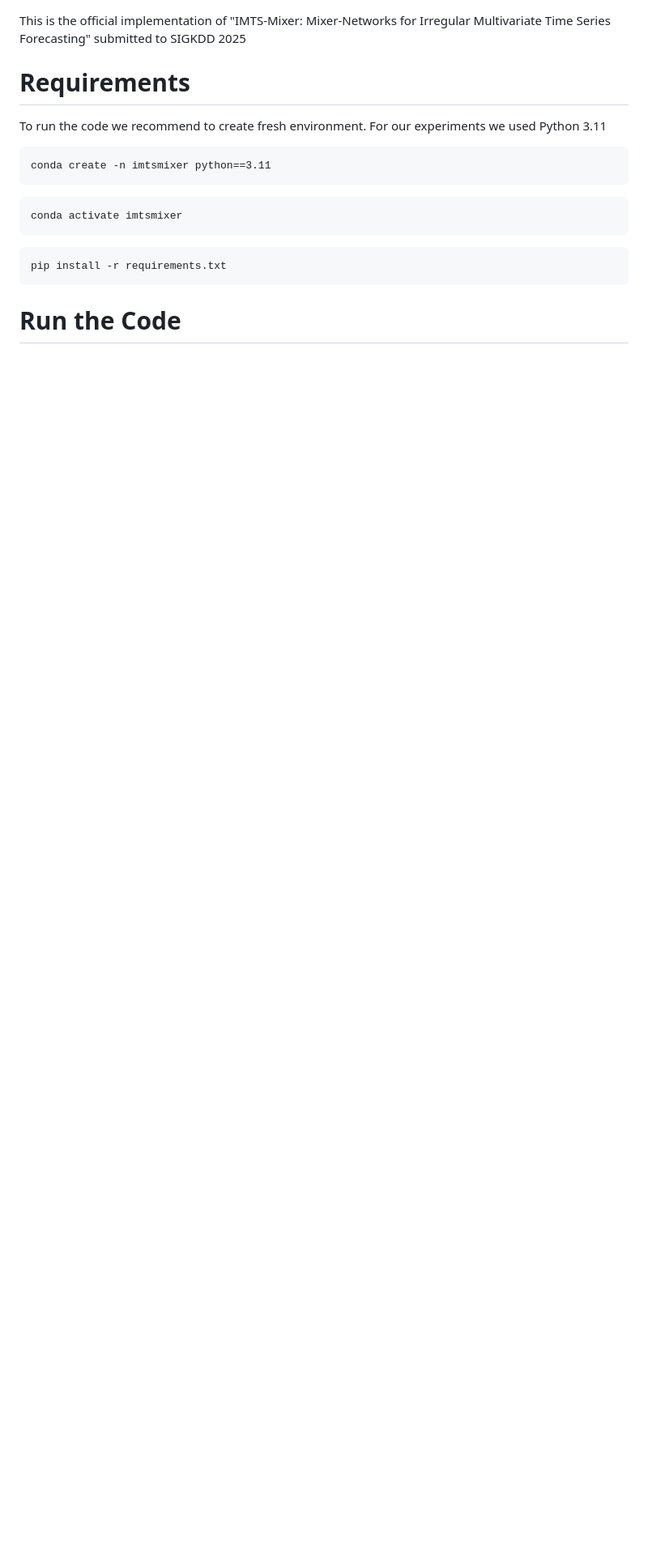
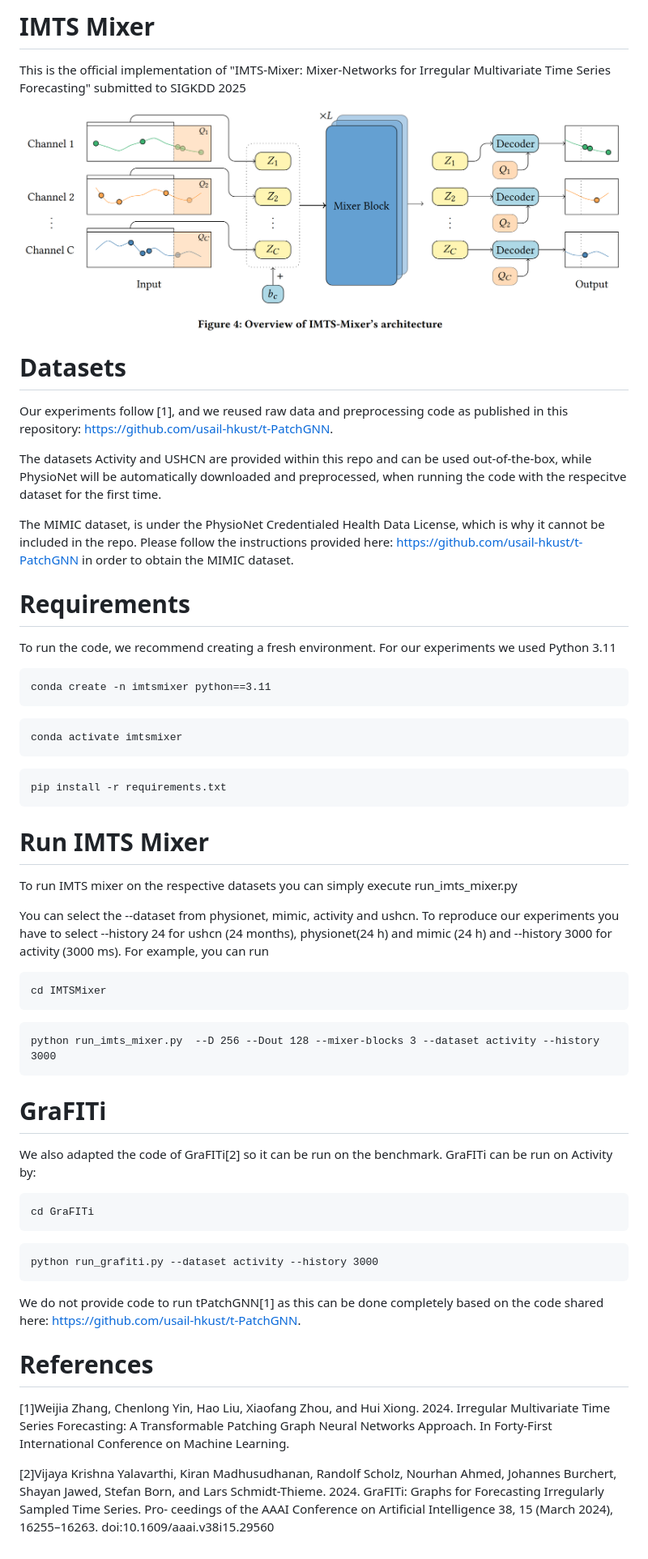
Before and after one commit to kloetergensc/IMTS-Mixer, a Markdown page: README.md, the part around the change. Shown at 81% size. Rendered like a GitHub page; pictures changed too: figures/IMTS-Mixer.png (added); blank space fills up the shorter version.

````diff
--- a/README.md
+++ b/README.md
@@ -1,6 +1,20 @@
+# IMTS Mixer
 This is the official implementation of "IMTS-Mixer: Mixer-Networks for Irregular Multivariate Time Series Forecasting" submitted to SIGKDD 2025
+
+![image info](./figures/IMTS-Mixer.png)
+
+
+# Datasets
+Our experiments follow [1], and we reused raw data and preprocessing code as published in this repository:
+https://github.com/usail-hkust/t-PatchGNN.
+
+The datasets Activity and USHCN are provided within this repo and can be used out-of-the-box, while
+PhysioNet will be automatically downloaded and preprocessed, when running the code with the respecitve dataset for the first time.
+
+The MIMIC dataset, is under the PhysioNet Credentialed Health Data License, which is why it cannot be included in the repo. Please follow the instructions provided here: https://github.com/usail-hkust/t-PatchGNN in order to obtain the MIMIC dataset.
+
 # Requirements
-To run the code we recommend to create fresh environment. For our experiments we used Python 3.11
+To run the code, we recommend creating a fresh environment. For our experiments we used Python 3.11
 ```bat
 conda create -n imtsmixer python==3.11
 ```
@@ -10,4 +24,41 @@ conda activate imtsmixer
 ```bat
 pip install -r requirements.txt
 ```
-# Run the Code
+# Run IMTS Mixer
+To run IMTS mixer on the respective datasets you can simply execute run_imts_mixer.py
+
+You can select the --dataset from physionet, mimic, activity and ushcn.
+To reproduce our experiments you have to select --history 24 for ushcn (24 months), physionet(24 h) and mimic (24 h) and --history 3000 for activity (3000 ms).
+For example, you can run
+
+
+```bat
+cd IMTSMixer
+```
+```bat
+python run_imts_mixer.py  --D 256 --Dout 128 --mixer-blocks 3 --dataset activity --history 3000
+```
+# GraFITi
+
+We also adapted the code of GraFITi[2] so it can be run on the benchmark.
+GraFITi can be run on Activity by:
+```bat
+cd GraFITi
+```
+```bat
+python run_grafiti.py --dataset activity --history 3000
+```
+We do not provide code to run tPatchGNN[1] as this can be done completely based on the code
+shared here: https://github.com/usail-hkust/t-PatchGNN.
+
+# References
+[1]Weijia Zhang, Chenlong Yin, Hao Liu, Xiaofang Zhou, and Hui Xiong. 2024.
+Irregular Multivariate Time Series Forecasting: A Transformable Patching Graph
+Neural Networks Approach. In Forty-First International Conference on Machine
+Learning.
+
+[2]Vijaya Krishna Yalavarthi, Kiran Madhusudhanan, Randolf Scholz, Nourhan
+Ahmed, Johannes Burchert, Shayan Jawed, Stefan Born, and Lars Schmidt-Thieme.
+2024. GraFITi: Graphs for Forecasting Irregularly Sampled Time Series. Pro-
+ceedings of the AAAI Conference on Artificial Intelligence 38, 15 (March 2024),
+16255–16263. doi:10.1609/aaai.v38i15.29560
````
Also changed, not shown: 1 other file.
